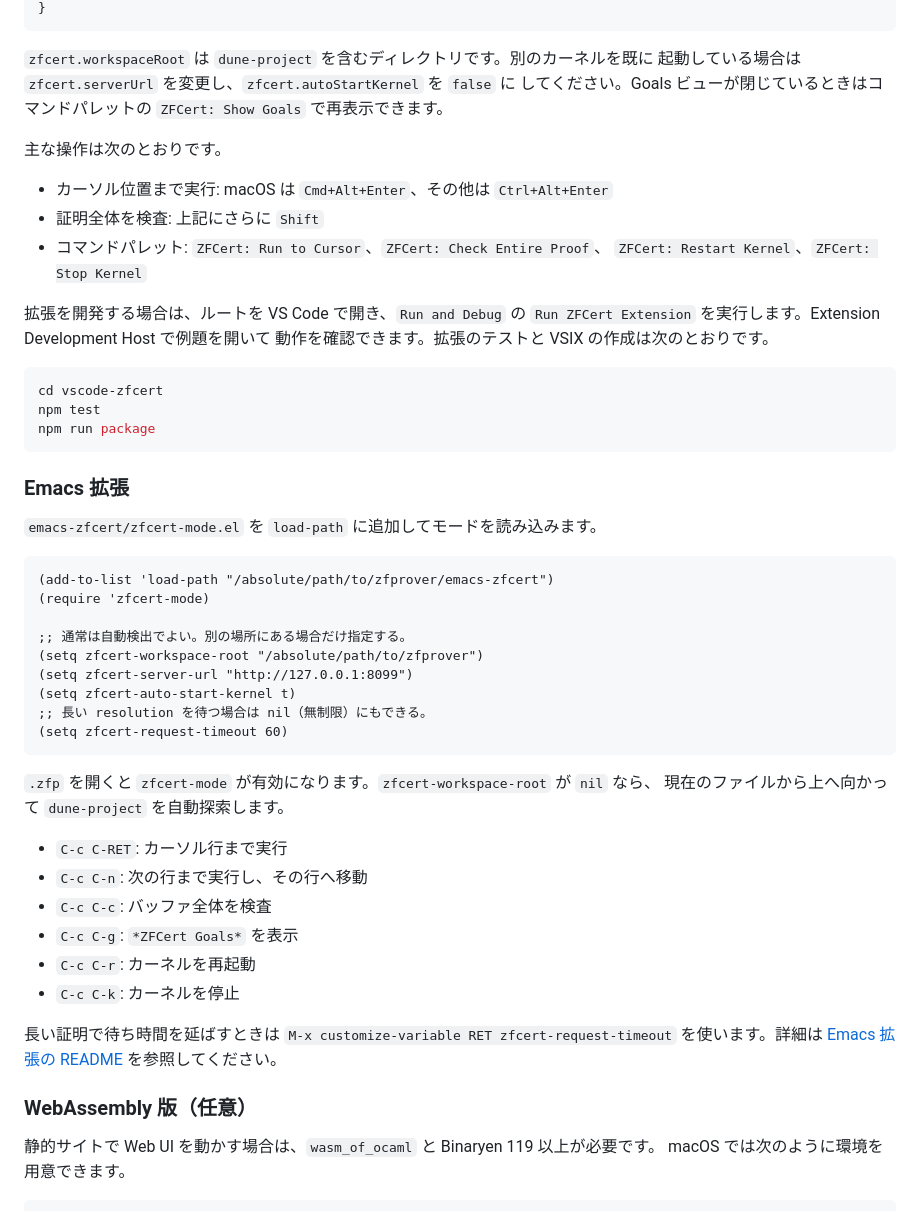
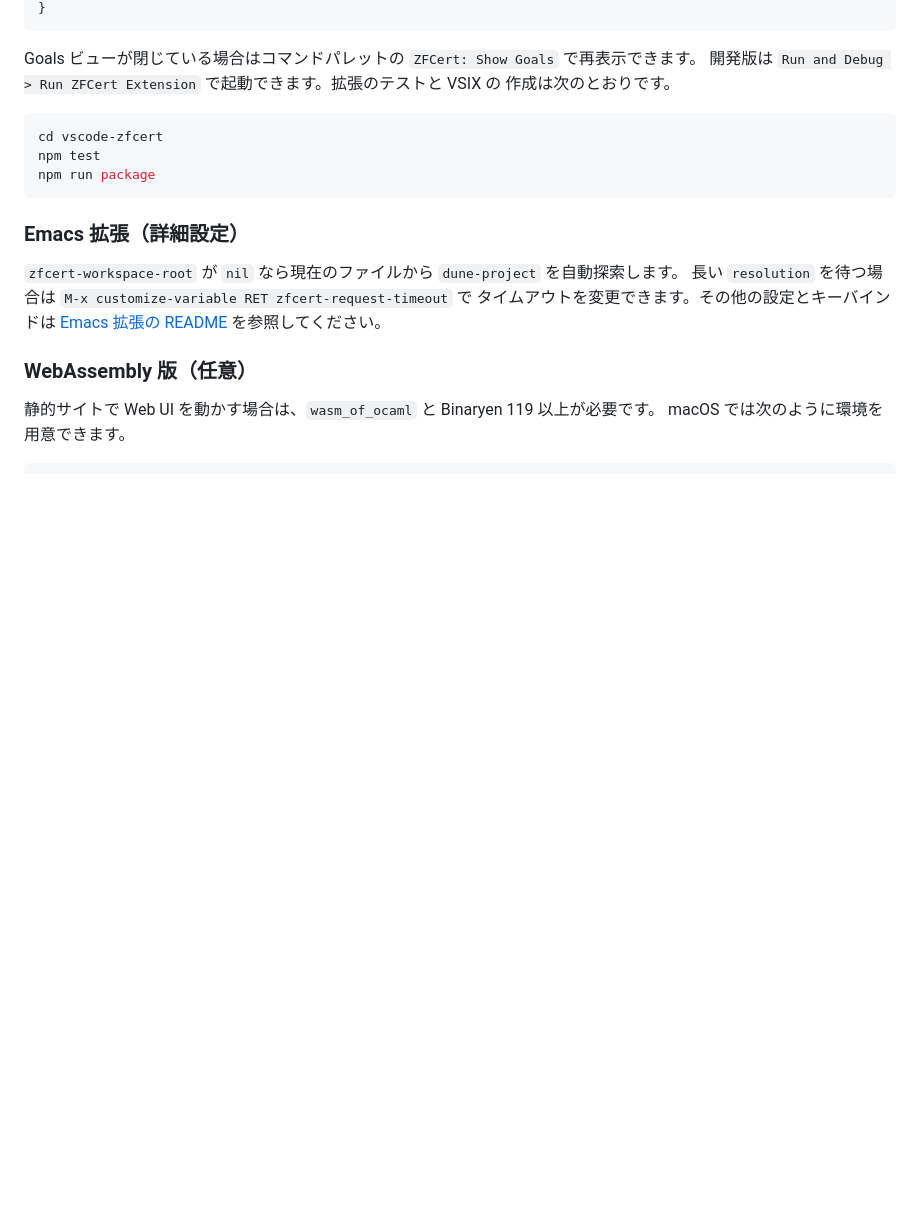
Before and after one commit to mir-ikbch/zfcert, a Markdown page: README.md, the part around one of its changes. Rendered like a GitHub page; blank space fills up the shorter version.

````diff
--- a/README.md
+++ b/README.md
@@ -84,21 +102,9 @@ dune exec src/main.exe -- --port 8099
 }
 ```
 
-`zfcert.workspaceRoot` は `dune-project` を含むディレクトリです。別のカーネルを既に
-起動している場合は `zfcert.serverUrl` を変更し、`zfcert.autoStartKernel` を `false` に
-してください。Goals ビューが閉じているときはコマンドパレットの
-`ZFCert: Show Goals` で再表示できます。
-
-主な操作は次のとおりです。
-
-- カーソル位置まで実行: macOS は `Cmd+Alt+Enter`、その他は `Ctrl+Alt+Enter`
-- 証明全体を検査: 上記にさらに `Shift`
-- コマンドパレット: `ZFCert: Run to Cursor`、`ZFCert: Check Entire Proof`、
-  `ZFCert: Restart Kernel`、`ZFCert: Stop Kernel`
-
-拡張を開発する場合は、ルートを VS Code で開き、`Run and Debug` の
-`Run ZFCert Extension` を実行します。Extension Development Host で例題を開いて
-動作を確認できます。拡張のテストと VSIX の作成は次のとおりです。
+Goals ビューが閉じている場合はコマンドパレットの `ZFCert: Show Goals` で再表示できます。
+開発版は `Run and Debug > Run ZFCert Extension` で起動できます。拡張のテストと VSIX の
+作成は次のとおりです。
 
 ```sh
 cd vscode-zfcert
@@ -106,34 +112,11 @@ npm test
 npm run package
 ```
 
-### Emacs 拡張
+### Emacs 拡張（詳細設定）
 
-`emacs-zfcert/zfcert-mode.el` を `load-path` に追加してモードを読み込みます。
-
-```elisp
-(add-to-list 'load-path "/absolute/path/to/zfprover/emacs-zfcert")
-(require 'zfcert-mode)
-
-;; 通常は自動検出でよい。別の場所にある場合だけ指定する。
-(setq zfcert-workspace-root "/absolute/path/to/zfprover")
-(setq zfcert-server-url "http://127.0.0.1:8099")
-(setq zfcert-auto-start-kernel t)
-;; 長い resolution を待つ場合は nil（無制限）にもできる。
-(setq zfcert-request-timeout 60)
-```
-
-`.zfp` を開くと `zfcert-mode` が有効になります。`zfcert-workspace-root` が `nil` なら、
-現在のファイルから上へ向かって `dune-project` を自動探索します。
-
-- `C-c C-RET`: カーソル行まで実行
-- `C-c C-n`: 次の行まで実行し、その行へ移動
-- `C-c C-c`: バッファ全体を検査
-- `C-c C-g`: `*ZFCert Goals*` を表示
-- `C-c C-r`: カーネルを再起動
-- `C-c C-k`: カーネルを停止
-
-長い証明で待ち時間を延ばすときは `M-x customize-variable RET
-zfcert-request-timeout` を使います。詳細は
+`zfcert-workspace-root` が `nil` なら現在のファイルから `dune-project` を自動探索します。
+長い `resolution` を待つ場合は `M-x customize-variable RET zfcert-request-timeout` で
+タイムアウトを変更できます。その他の設定とキーバインドは
 [Emacs 拡張の README](emacs-zfcert/README.md) を参照してください。
 
 ### WebAssembly 版（任意）
````
Also changed, not shown: other parts of README.md (+47 -29 lines).
